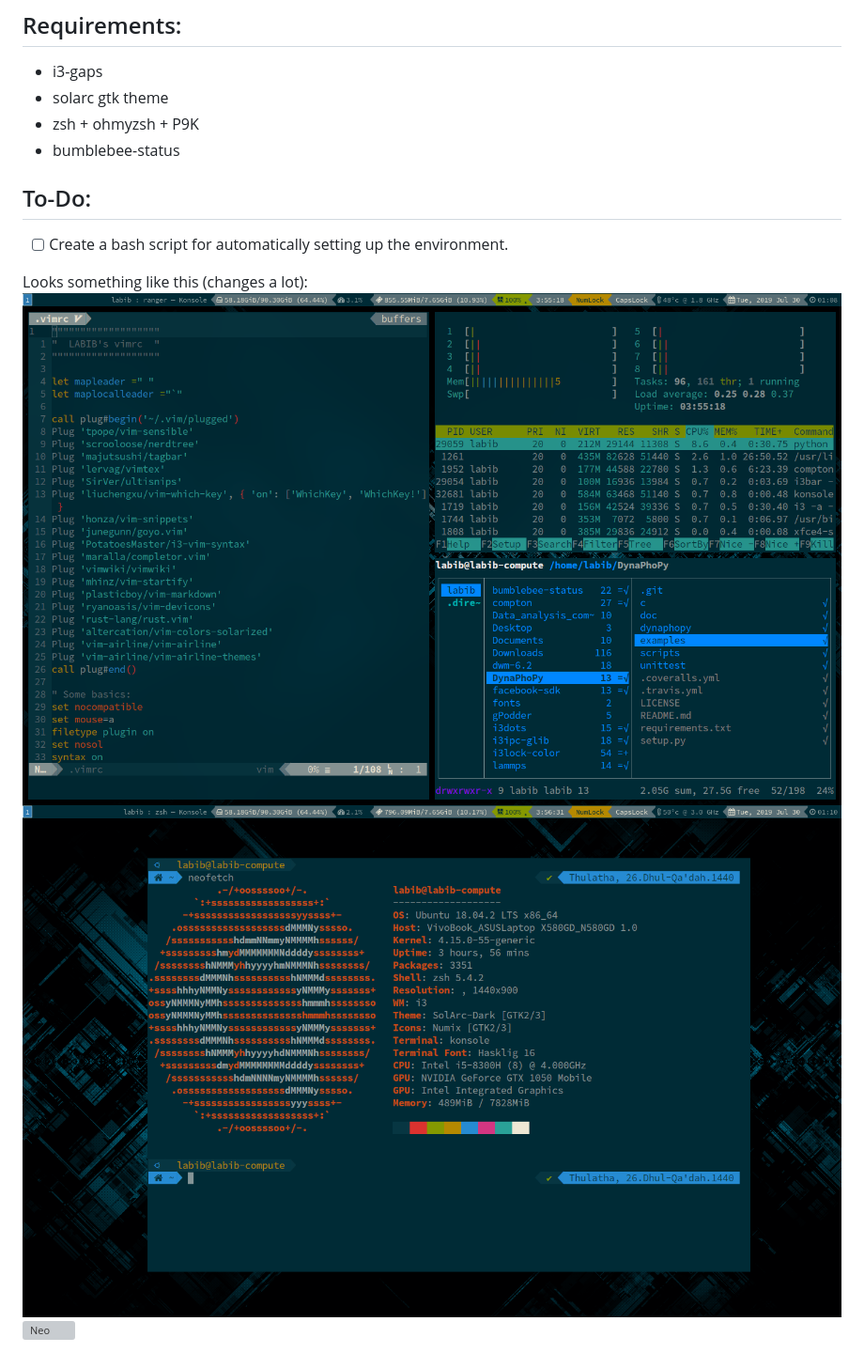
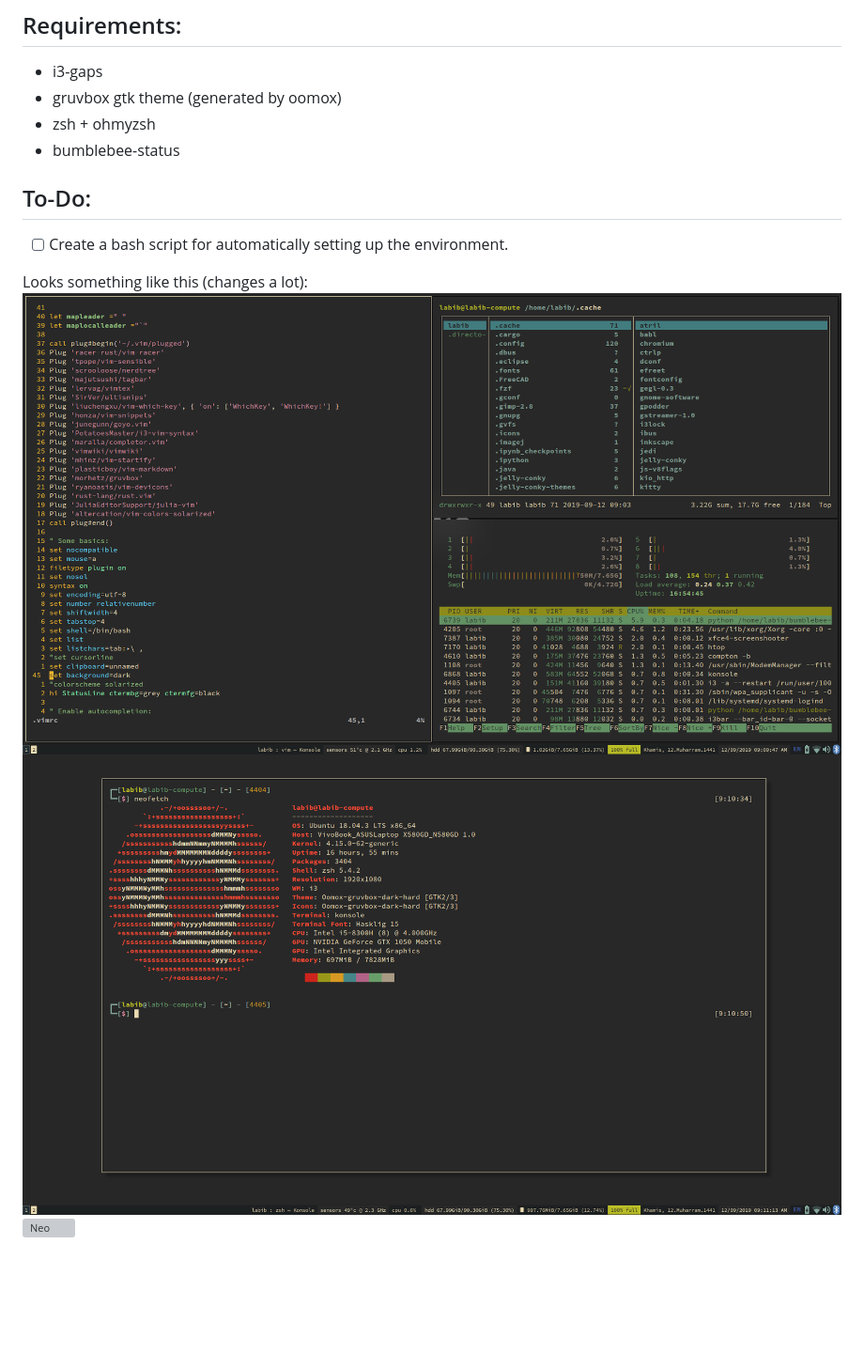
Before and after one commit to noncomplete/i3dots, a Markdown page: README.md, the part around the change. Shown: that part at 94% size. Rendered like a GitHub page; pictures changed too: scr1.png, scr2.png; blank space fills up the shorter version; grey boxes are pictures that could not be loaded.

Commit message:
Changes to be committed: 	modified:   README.md 	modified:   scr1.png 	modified:   scr2.png 	modified:   scr3.png

```diff
--- a/README.md
+++ b/README.md
@@ -10,8 +10,8 @@ My Xubuntu i3 setup.
 
 ## Requirements:
 + i3-gaps
-+ solarc gtk theme
-+ zsh + ohmyzsh + P9K
++ gruvbox gtk theme (generated by oomox)
++ zsh + ohmyzsh
 + bumblebee-status
 
 ## To-Do:
```
Also changed, not shown: 1 other file.
